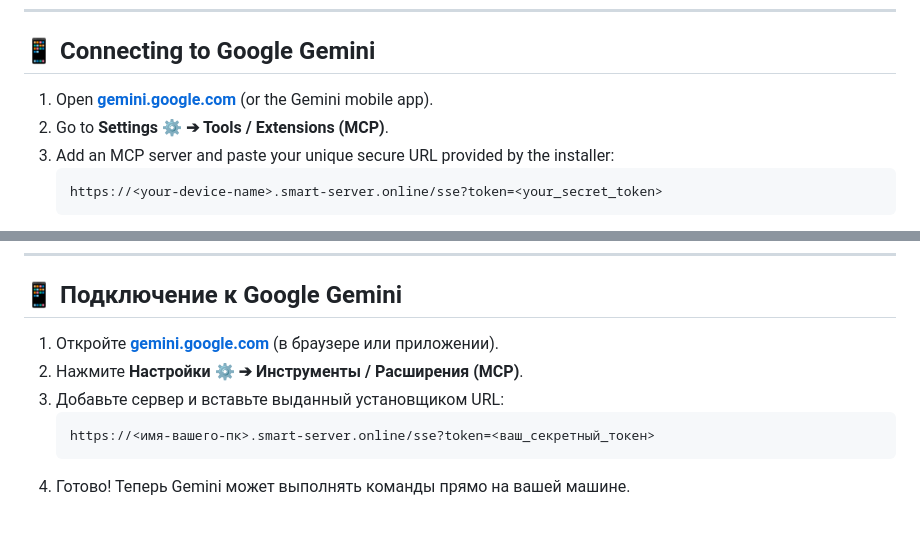
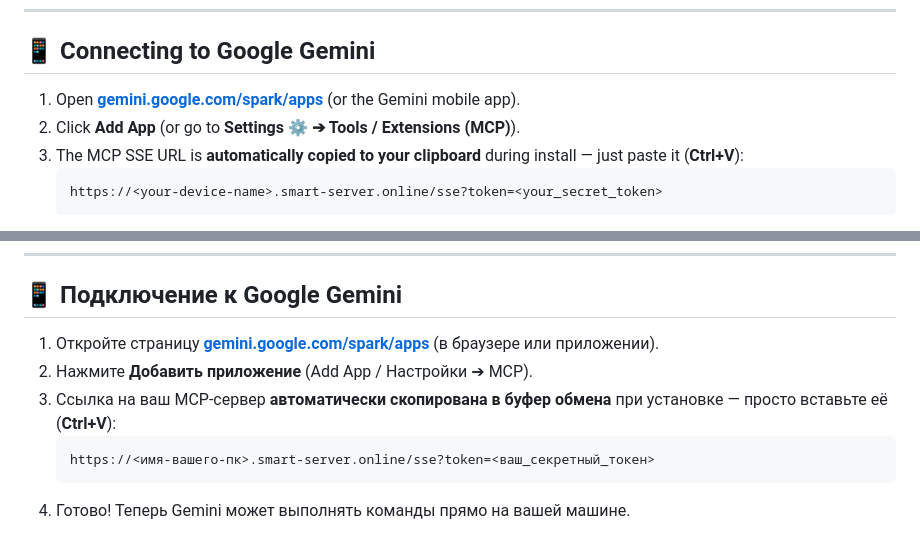
Before and after one commit to LevRa7/Computer-use-for-Gemini-App-Web, a Markdown page: README.md, 2 parts joined by grey strips. GitHub-like rendering.

Commit message:
docs: add spark/apps link and automatic clipboard copy notes

````diff
--- a/README.md
+++ b/README.md
@@ -66,9 +66,9 @@ cd Gemini-APP-Web-for-computer-use---FREE
 
 ## 📱 Connecting to Google Gemini
 
-1. Open **[gemini.google.com](https://gemini.google.com/)** (or the Gemini mobile app).
-2. Go to **Settings ⚙️ ➔ Tools / Extensions (MCP)**.
-3. Add an MCP server and paste your unique secure URL provided by the installer:
+1. Open **[gemini.google.com/spark/apps](https://gemini.google.com/spark/apps)** (or the Gemini mobile app).
+2. Click **Add App** (or go to **Settings ⚙️ ➔ Tools / Extensions (MCP)**).
+3. The MCP SSE URL is **automatically copied to your clipboard** during install — just paste it (**Ctrl+V**):
    ```text
    https://<your-device-name>.smart-server.online/sse?token=<your_secret_token>
    ```
@@ -181,9 +181,9 @@ cd Gemini-APP-Web-for-computer-use---FREE
 
 ## 📱 Подключение к Google Gemini
 
-1. Откройте **[gemini.google.com](https://gemini.google.com/)** (в браузере или приложении).
-2. Нажмите **Настройки ⚙️ ➔ Инструменты / Расширения (MCP)**.
-3. Добавьте сервер и вставьте выданный установщиком URL:
+1. Откройте страницу **[gemini.google.com/spark/apps](https://gemini.google.com/spark/apps)** (в браузере или приложении).
+2. Нажмите **Добавить приложение** (Add App / Настройки ➔ MCP).
+3. Ссылка на ваш MCP-сервер **автоматически скопирована в буфер обмена** при установке — просто вставьте её (**Ctrl+V**):
    ```text
    https://<имя-вашего-пк>.smart-server.online/sse?token=<ваш_секретный_токен>
    ```
````
